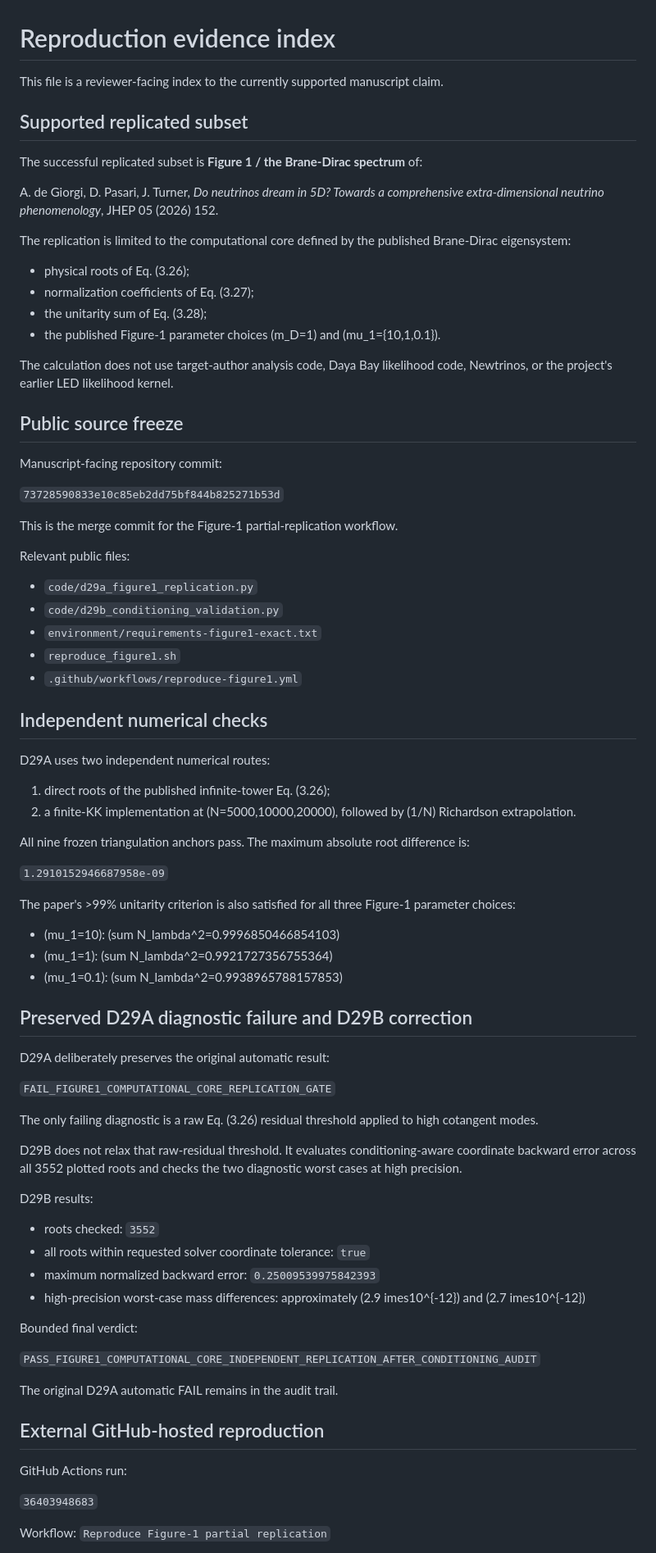
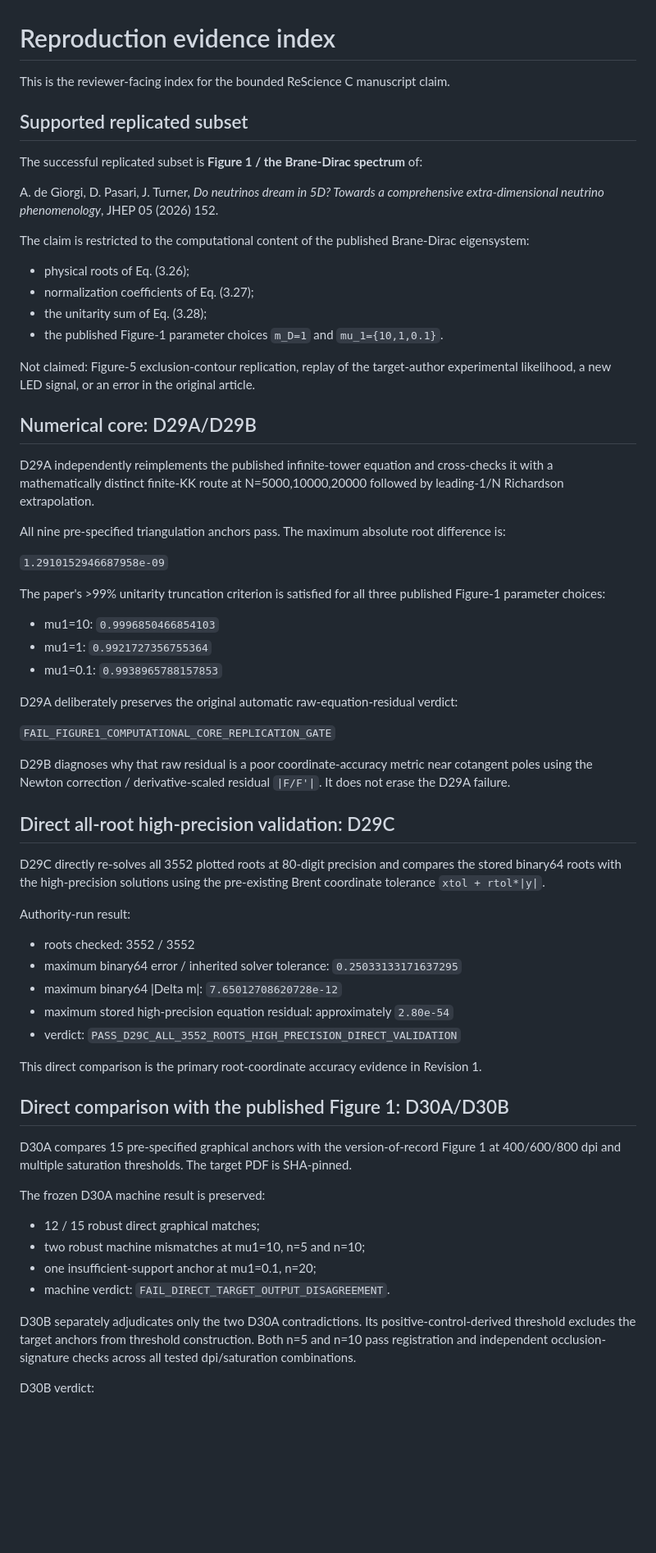
Before and after one commit to yokken0907/led-neutrino-open-reproduction-audit, a Markdown page: REPRODUCTION_EVIDENCE.md, the part around one of its changes. Shown at 82% size. Rendered like a GitHub page; blank space fills up the shorter version.

Commit message:
Update reviewer-facing Revision 1 evidence index

```diff
--- a/REPRODUCTION_EVIDENCE.md
+++ b/REPRODUCTION_EVIDENCE.md
@@ -1,6 +1,6 @@
 # Reproduction evidence index
 
-This file is a reviewer-facing index to the currently supported manuscript claim.
+This is the reviewer-facing index for the bounded ReScience C manuscript claim.
 
 ## Supported replicated subset
 
@@ -8,72 +8,57 @@ The successful replicated subset is **Figure 1 / the Brane-Dirac spectrum** of:
 
 A. de Giorgi, D. Pasari, J. Turner, *Do neutrinos dream in 5D? Towards a comprehensive extra-dimensional neutrino phenomenology*, JHEP 05 (2026) 152.
 
-The replication is limited to the computational core defined by the published Brane-Dirac eigensystem:
+The claim is restricted to the computational content of the published Brane-Dirac eigensystem:
 - physical roots of Eq. (3.26);
 - normalization coefficients of Eq. (3.27);
 - the unitarity sum of Eq. (3.28);
-- the published Figure-1 parameter choices (m_D=1) and (mu_1={10,1,0.1}).
+- the published Figure-1 parameter choices `m_D=1` and `mu_1={10,1,0.1}`.
 
-The calculation does not use target-author analysis code, Daya Bay likelihood code, Newtrinos, or the project's earlier LED likelihood kernel.
+Not claimed: Figure-5 exclusion-contour replication, replay of the target-author experimental likelihood, a new LED signal, or an error in the original article.
 
-## Public source freeze
+## Numerical core: D29A/D29B
 
-Manuscript-facing repository commit:
+D29A independently reimplements the published infinite-tower equation and cross-checks it with a mathematically distinct finite-KK route at N=5000,10000,20000 followed by leading-1/N Richardson extrapolation.
 
-`73728590833e10c85eb2dd75bf844b825271b53d`
-
-This is the merge commit for the Figure-1 partial-replication workflow.
-
-Relevant public files:
-- `code/d29a_figure1_replication.py`
-- `code/d29b_conditioning_validation.py`
-- `environment/requirements-figure1-exact.txt`
-- `reproduce_figure1.sh`
-- `.github/workflows/reproduce-figure1.yml`
-
-## Independent numerical checks
-
-D29A uses two independent numerical routes:
-1. direct roots of the published infinite-tower Eq. (3.26);
-2. a finite-KK implementation at (N=5000,10000,20000), followed by (1/N) Richardson extrapolation.
-
-All nine frozen triangulation anchors pass. The maximum absolute root difference is:
+All nine pre-specified triangulation anchors pass. The maximum absolute root difference is:
 
 `1.2910152946687958e-09`
 
-The paper's >99% unitarity criterion is also satisfied for all three Figure-1 parameter choices:
-- (mu_1=10): (sum N_lambda^2=0.9996850466854103)
-- (mu_1=1): (sum N_lambda^2=0.9921727356755364)
-- (mu_1=0.1): (sum N_lambda^2=0.9938965788157853)
+The paper's >99% unitarity truncation criterion is satisfied for all three published Figure-1 parameter choices:
+- mu1=10: `0.9996850466854103`
+- mu1=1: `0.9921727356755364`
+- mu1=0.1: `0.9938965788157853`
 
-## Preserved D29A diagnostic failure and D29B correction
-
-D29A deliberately preserves the original automatic result:
+D29A deliberately preserves the original automatic raw-equation-residual verdict:
 
 `FAIL_FIGURE1_COMPUTATIONAL_CORE_REPLICATION_GATE`
 
-The only failing diagnostic is a raw Eq. (3.26) residual threshold applied to high cotangent modes.
+D29B diagnoses why that raw residual is a poor coordinate-accuracy metric near cotangent poles using the Newton correction / derivative-scaled residual `|F/F'|`. It does not erase the D29A failure.
 
-D29B does not relax that raw-residual threshold. It evaluates conditioning-aware coordinate backward error across all 3552 plotted roots and checks the two diagnostic worst cases at high precision.
+## Direct all-root high-precision validation: D29C
 
-D29B results:
-- roots checked: `3552`
-- all roots within requested solver coordinate tolerance: `true`
-- maximum normalized backward error: `0.25009539975842393`
-- high-precision worst-case mass differences: approximately (2.9	imes10^{-12}) and (2.7	imes10^{-12})
+D29C directly re-solves all 3552 plotted roots at 80-digit precision and compares the stored binary64 roots with the high-precision solutions using the pre-existing Brent coordinate tolerance `xtol + rtol*|y|`.
 
-Bounded final verdict:
+Authority-run result:
+- roots checked: 3552 / 3552
+- maximum binary64 error / inherited solver tolerance: `0.25033133171637295`
+- maximum binary64 |Delta m|: `7.65012708620728e-12`
+- maximum stored high-precision equation residual: approximately `2.80e-54`
+- verdict: `PASS_D29C_ALL_3552_ROOTS_HIGH_PRECISION_DIRECT_VALIDATION`
 
-`PASS_FIGURE1_COMPUTATIONAL_CORE_INDEPENDENT_REPLICATION_AFTER_CONDITIONING_AUDIT`
+This direct comparison is the primary root-coordinate accuracy evidence in Revision 1.
 
-The original D29A automatic FAIL remains in the audit trail.
+## Direct comparison with the published Figure 1: D30A/D30B
 
-## External GitHub-hosted reproduction
+D30A compares 15 pre-specified graphical anchors with the version-of-record Figure 1 at 400/600/800 dpi and multiple saturation thresholds. The target PDF is SHA-pinned.
 
-GitHub Actions run:
+The frozen D30A machine result is preserved:
+- 12 / 15 robust direct graphical matches;
+- two robust machine mismatches at mu1=10, n=5 and n=10;
+- one insufficient-support anchor at mu1=0.1, n=20;
+- machine verdict: `FAIL_DIRECT_TARGET_OUTPUT_DISAGREEMENT`.
 
-`36403948683`
+D30B separately adjudicates only the two D30A contradictions. Its positive-control-derived threshold excludes the target anchors from threshold construction. Both n=5 and n=10 pass registration and independent occlusion-signature checks across all tested dpi/saturation combinations.
 
-Workflow:
-`Reproduce Figure-1 partial replication`
+D30B verdict:
 
```
Also changed, not shown: other parts of REPRODUCTION_EVIDENCE.md (+24 -25 lines).
